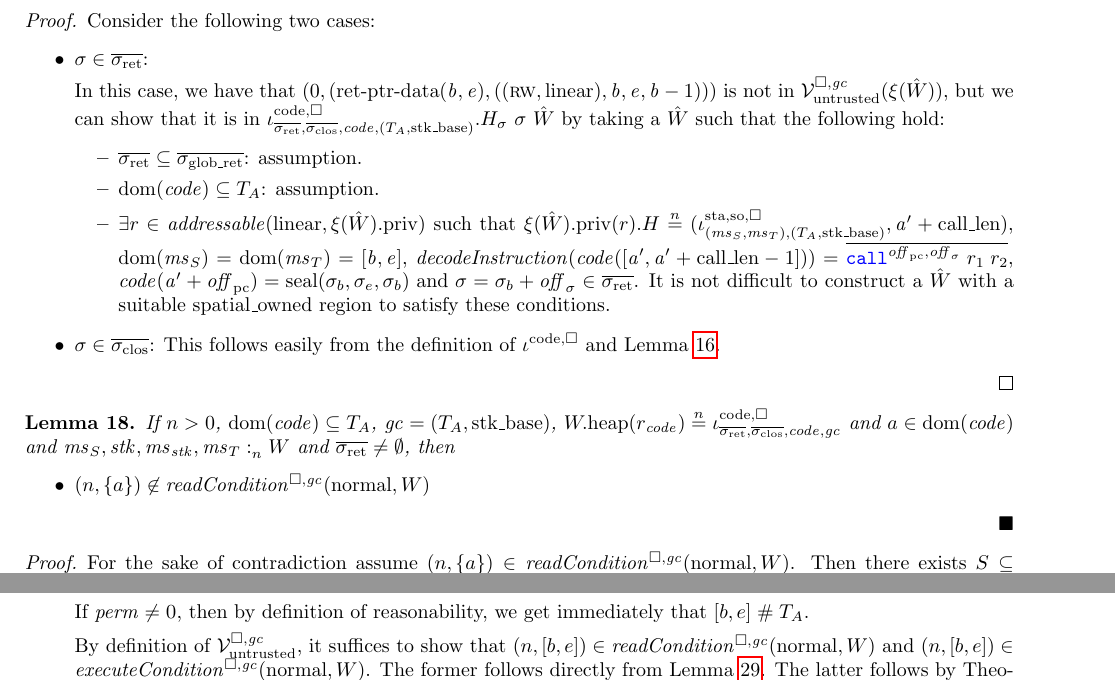
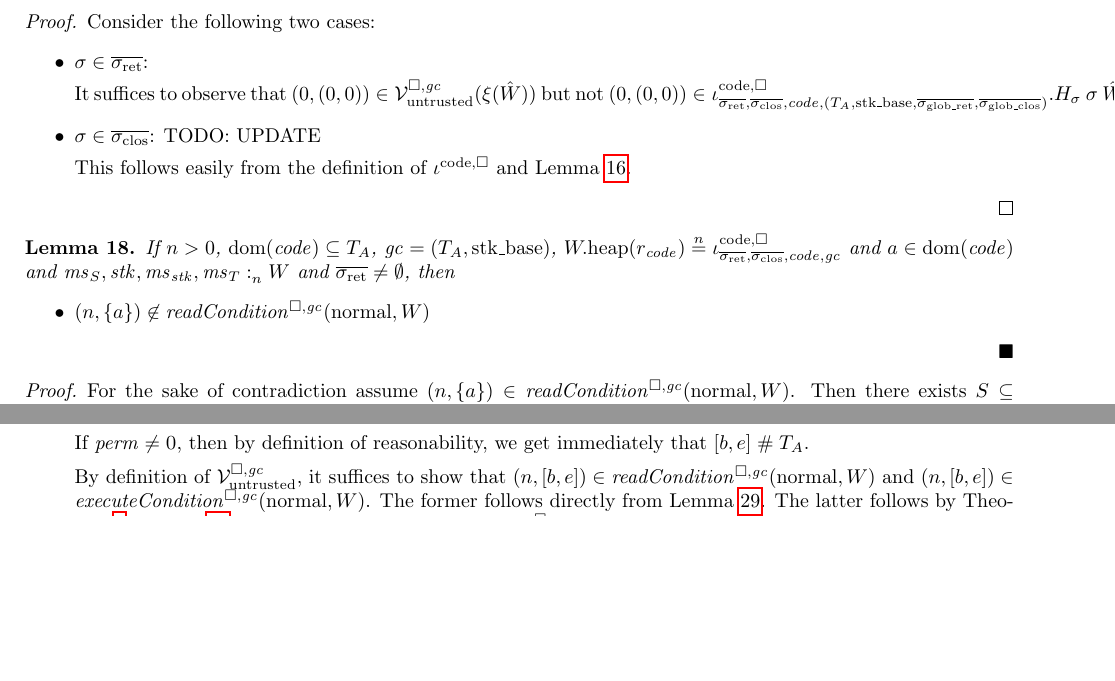
Before and after one commit to dominiquedevriese/capability-machine-reasoning-on-paper, a LaTeX document (fully-abstract-comp/technical-report.tex): two parts of pages 28 and 32 of 71, joined at a grey line, cut so that both start at the same text, the shorter picture padded with empty space. Compiled offline with pdfLaTeX.

Commit message:
Simplify a proof.

```diff
--- a/fully-abstract-comp/technical-report.tex
+++ b/fully-abstract-comp/technical-report.tex
@@ -2469,22 +2469,28 @@ or the following implications hold.
 
 \begin{lemma}
   \label{lem:codereg-Hsigma-not-lrv}
-  If $\dom(\code) \subseteq \ta$,  $\sigrets \subseteq \gsigrets$, $\sigcloss \subseteq \gsigcloss$, $n > 0$ and $\sigma \in (\sigrets \uplus \sigcloss)$, then $\codereg{\sigrets,\sigcloss,\code,(\ta,\stkb)}.H_\sigma~ \sigma \not\nequal (\lrv \circ \xi)$.
+  If $\dom(\code) \subseteq \ta$,  $\sigrets \subseteq \gsigrets$, $\sigcloss \subseteq \gsigcloss$, $n > 0$ and $\sigma \in (\sigrets \uplus \sigcloss)$, then $\codereg{\sigrets,\sigcloss,\code,(\ta,\stkb,\gsigrets,\gsigcloss)}.H_\sigma~ \sigma \not\nequal (\lrv \circ \xi)$.
 \end{lemma}
 \begin{proof}
   Consider the following two cases:
   \begin{itemize}
   \item $\sigma \in \sigrets$:
 
-    In this case, we have that $\npair[0]{\left(\retptrd(\baddr,\eaddr),((\rw,\linear),\baddr,\eaddr,\baddr-1)\right)}$ is not in $\lrv(\xi(\hat{W}))$, but we can show that it is in $\codereg{\sigrets,\sigcloss,\code,(\ta,\stkb)}.H_\sigma~ \sigma~\hat{W}$ by taking a $\hat{W}$ such that the following hold:
-    \begin{itemize}
-    \item $\sigrets \subseteq \gsigrets$: assumption.
-    \item $\dom(\code) \subseteq \ta$: assumption.
-    \item $\exists r \in \addressable{\linear,\pwpriv[\xi(\hat{W})]}$ such that $\pwpriv[\xi(\hat{W})](r).H \nequal (\stareg[(\ms_S,\ms_T),(\ta,\stkb)]{\spao,\square}, \aaddr'+\calllen)$, $\dom(\ms_S) = \dom(\ms_T) = [\baddr,\eaddr]$, $\decInstr{\code([\aaddr',\aaddr' + \calllen-1])} = \overline{\scall{\offpc,\offsigma}{r_1}{r_2}}$, $\code(\aaddr'+\offpc) = \seal{\sigma_b,\sigma_e,\sigma_b} \tand \sigma = \sigma_b + \offsigma \in \sigrets$.
-      It is not difficult to construct a $\hat{W}$ with a suitable $\spatialo$ region to satisfy these conditions.
-    \end{itemize}
-
-  \item $\sigma \in \sigcloss$: This follows easily from the definition of $\codereg{}$ and Lemma~\ref{lem:lrvtrusted-not-nequal-lrvuntrusted}.
+    % In this case, we can choose a $b,e$ and construct a $\hat{W}$ such that $\npair[0]{\left(\retptrd(\baddr,\eaddr),((\rw,\linear),\baddr,\eaddr,\baddr-1)\right)}$ is not in $\lrv(\xi(\hat{W}))$, but it is in $\codereg{\sigrets,\sigcloss,\code,(\ta,\stkb)}.H_\sigma~ \sigma~\hat{W}$.
+    % It suffices to make choices for $b,e$ and $\hat{W}$ such that the following hold:
+    % \begin{itemize}
+    % \item $\sigrets \subseteq \gsigrets$: assumption.
+    % \item $\dom(\code) \subseteq \ta$: assumption.
+    % \item $\exists r \in \addressable{\linear,\pwpriv[\xi(\hat{W})]}$ such that $\pwpriv[\xi(\hat{W})](r).H \nequal (\stareg[(\ms_S,\ms_T),(\ta,\stkb)]{\spao,\square}, \aaddr'+\calllen)$, $\dom(\ms_S) = \dom(\ms_T) = [\baddr,\eaddr]$, $\decInstr{\code([\aaddr',\aaddr' + \calllen-1])} = \overline{\scall{\offpc,\offsigma}{r_1}{r_2}}$, $\code(\aaddr'+\offpc) = \seal{\sigma_b,\sigma_e,\sigma_b} \tand \sigma = \sigma_b + \offsigma \in \sigrets$.
+    %   It is not difficult to construct a $\hat{W}$ with a suitable $\spatialo$ region to satisfy these conditions.
+    % \end{itemize}
+    %  DOMI: what if code has no call or no seal?
+    It suffices to observe that $\npair[0]{(0,0)} \in \lrv(\xi(\hat{W}))$ but not $\npair[0]{(0,0)} \in \codereg{\sigrets,\sigcloss,\code,(\ta,\stkb,\gsigrets,\gsigcloss)}.H_\sigma~ \sigma~ \hat{W}$.
+
+  \item $\sigma \in \sigcloss$:
+    TODO: UPDATE
+
+    This follows easily from the definition of $\codereg{}$ and Lemma~\ref{lem:lrvtrusted-not-nequal-lrvuntrusted}.
   \end{itemize}
 \end{proof}
 
```
